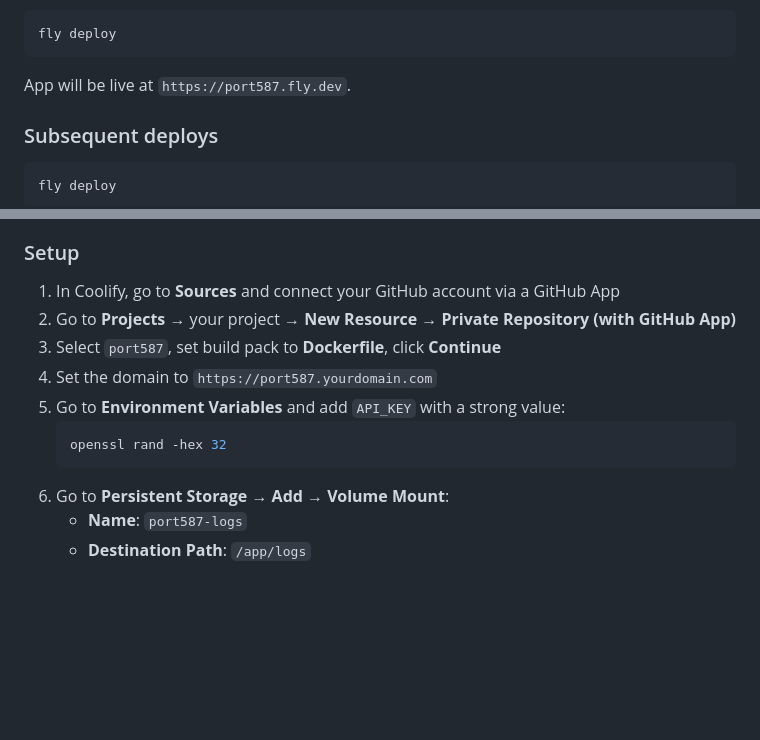
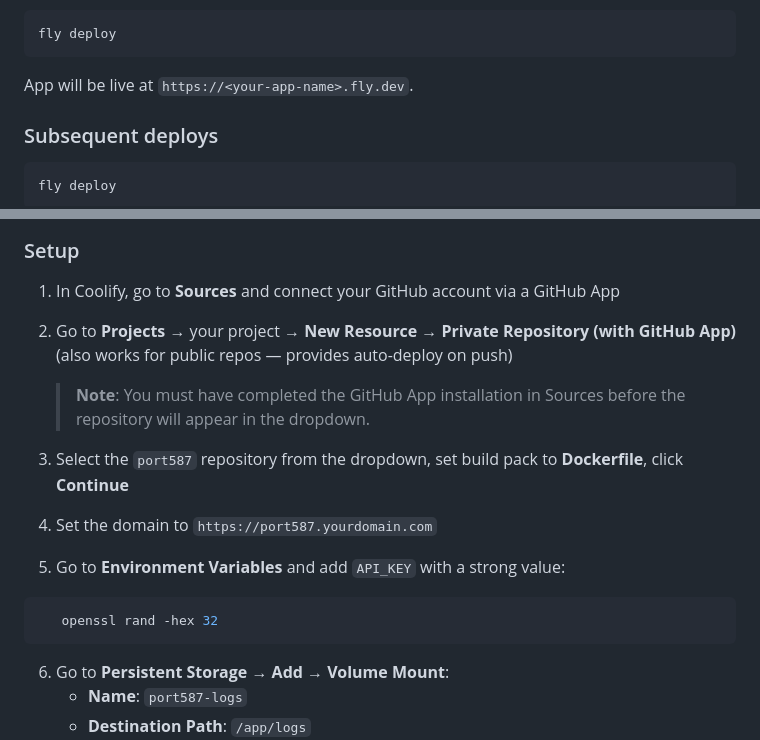
Before and after one commit to codenexus/port587, a Markdown page: README.md, 2 parts joined by grey strips. GitHub-like rendering; blank space fills up the shorter version.

Commit message:
docs: update README with full deployment and usage guide

````diff
--- a/README.md
+++ b/README.md
@@ -106,7 +106,7 @@ Deploy:
 fly deploy
 ```
 
-App will be live at `https://port587.fly.dev`.
+App will be live at `https://<your-app-name>.fly.dev`.
 
 ### Subsequent deploys
 
@@ -134,13 +134,16 @@ Or push to GitHub if you've set up a CI/CD pipeline.
 ### Setup
 
 1. In Coolify, go to **Sources** and connect your GitHub account via a GitHub App
-2. Go to **Projects** → your project → **New Resource** → **Private Repository (with GitHub App)**
-3. Select `port587`, set build pack to **Dockerfile**, click **Continue**
+2. Go to **Projects** → your project → **New Resource** → **Private Repository (with GitHub App)** (also works for public repos — provides auto-deploy on push)
+
+   > **Note**: You must have completed the GitHub App installation in Sources before the repository will appear in the dropdown.
+
+3. Select the `port587` repository from the dropdown, set build pack to **Dockerfile**, click **Continue**
 4. Set the domain to `https://port587.yourdomain.com`
 5. Go to **Environment Variables** and add `API_KEY` with a strong value:
-   ```bash
+```bash
    openssl rand -hex 32
-   ```
+```
 6. Go to **Persistent Storage** → **Add** → **Volume Mount**:
    - **Name**: `port587-logs`
    - **Destination Path**: `/app/logs`
````
